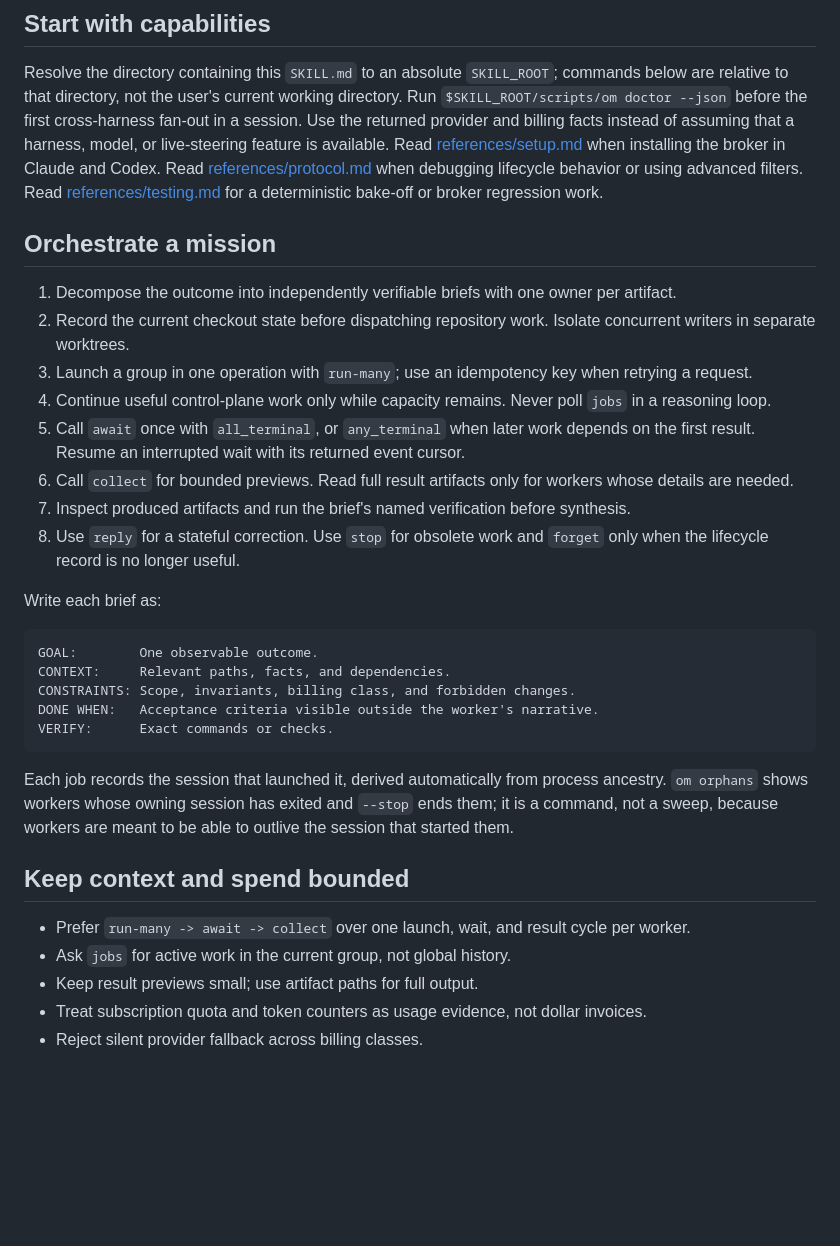
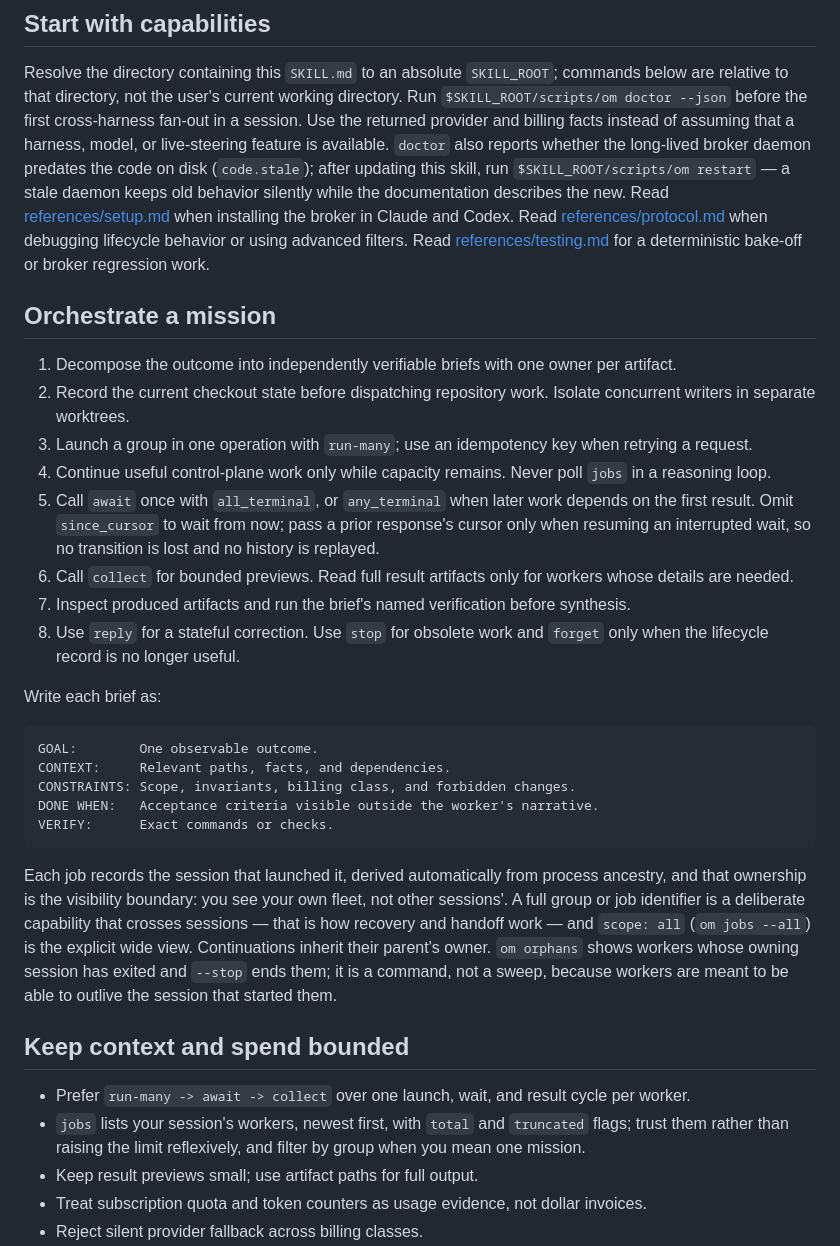
Before and after one commit to EvanOman/claude-skills-public, a Markdown page: skills/overmind-v2/SKILL.md, the part around one of its changes. Rendered like a GitHub page; blank space fills up the shorter version.

````diff
--- a/skills/overmind-v2/SKILL.md
+++ b/skills/overmind-v2/SKILL.md
@@ -15,7 +15,9 @@ Resolve the directory containing this `SKILL.md` to an absolute `SKILL_ROOT`; co
 relative to that directory, not the user's current working directory. Run
 `$SKILL_ROOT/scripts/om doctor --json` before the first cross-harness fan-out in a session. Use the
 returned provider and billing facts instead of assuming that a harness, model, or live-steering
-feature is available. Read [references/setup.md](references/setup.md) when installing the broker in
+feature is available. `doctor` also reports whether the long-lived broker daemon predates the code
+on disk (`code.stale`); after updating this skill, run `$SKILL_ROOT/scripts/om restart` — a stale
+daemon keeps old behavior silently while the documentation describes the new. Read [references/setup.md](references/setup.md) when installing the broker in
 Claude and Codex. Read [references/protocol.md](references/protocol.md) when debugging lifecycle
 behavior or using advanced filters. Read [references/testing.md](references/testing.md) for a
 deterministic bake-off or broker regression work.
@@ -29,7 +31,8 @@ deterministic bake-off or broker regression work.
 4. Continue useful control-plane work only while capacity remains. Never poll `jobs` in a reasoning
    loop.
 5. Call `await` once with `all_terminal`, or `any_terminal` when later work depends on the first
-   result. Resume an interrupted wait with its returned event cursor.
+   result. Omit `since_cursor` to wait from now; pass a prior response's cursor only when resuming
+   an interrupted wait, so no transition is lost and no history is replayed.
 6. Call `collect` for bounded previews. Read full result artifacts only for workers whose details are
    needed.
 7. Inspect produced artifacts and run the brief's named verification before synthesis.
@@ -46,15 +49,19 @@ DONE WHEN:   Acceptance criteria visible outside the worker's narrative.
 VERIFY:      Exact commands or checks.
 ```
 
-Each job records the session that launched it, derived automatically from process
-ancestry. `om orphans` shows workers whose owning session has exited and `--stop` ends
-them; it is a command, not a sweep, because workers are meant to be able to outlive the
-session that started them.
+Each job records the session that launched it, derived automatically from process ancestry, and
+that ownership is the visibility boundary: you see your own fleet, not other sessions'. A full
+group or job identifier is a deliberate capability that crosses sessions — that is how recovery
+and handoff work — and `scope: all` (`om jobs --all`) is the explicit wide view. Continuations
+inherit their parent's owner. `om orphans` shows workers whose owning session has exited and
+`--stop` ends them; it is a command, not a sweep, because workers are meant to be able to outlive
+the session that started them.
 
 ## Keep context and spend bounded
 
 - Prefer `run-many -> await -> collect` over one launch, wait, and result cycle per worker.
-- Ask `jobs` for active work in the current group, not global history.
+- `jobs` lists your session's workers, newest first, with `total` and `truncated` flags; trust
+  them rather than raising the limit reflexively, and filter by group when you mean one mission.
 - Keep result previews small; use artifact paths for full output.
 - Treat subscription quota and token counters as usage evidence, not dollar invoices.
 - Reject silent provider fallback across billing classes.
````
Also changed, not shown: other parts of skills/overmind-v2/SKILL.md (+15 -18 lines), 2 other files.
